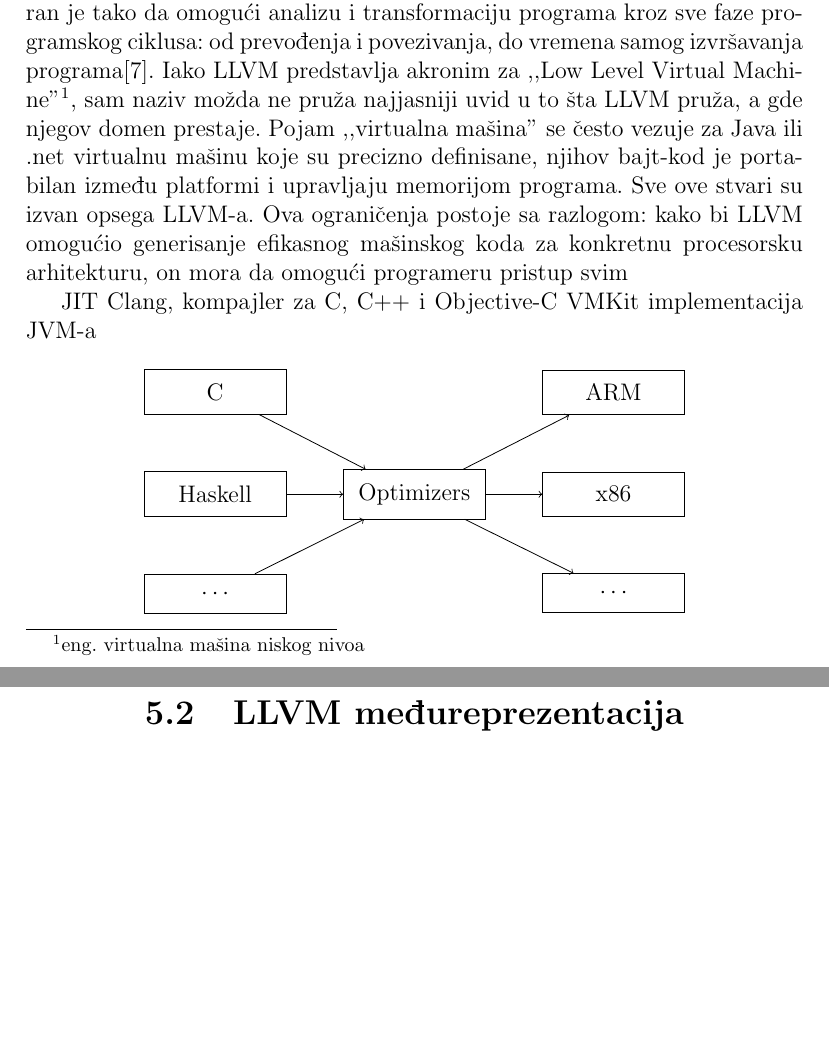
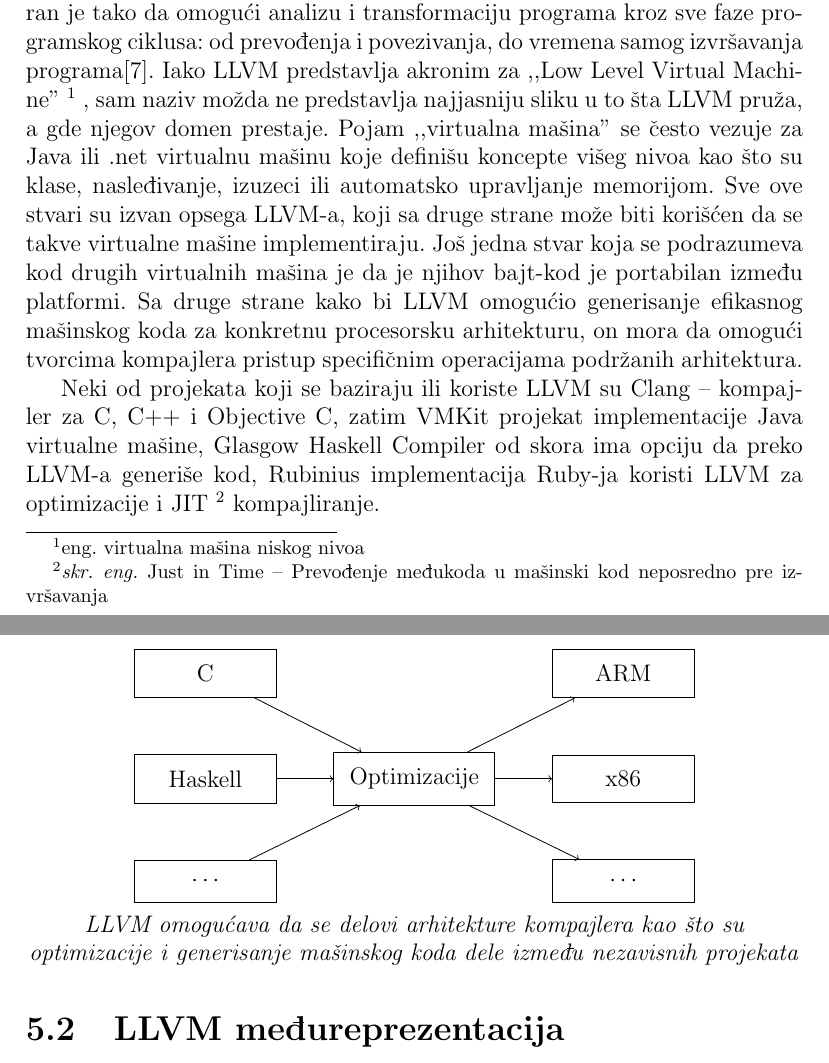
Before and after one commit to StarvingMarvin/llvmj, a LaTeX thesis (thesis/rad.tex, which reads thesis/llvm.tex): two parts of pages 12 and 13 of 16 before the commit and two parts of pages 12 and 13 of 17 after it, joined at a grey line, cut so that both start at the same text, the shorter picture padded with empty space. Compiled offline with pdfLaTeX.

Commit message:
line breaks, ndash, llvm

```diff
--- a/thesis/llvm.tex
+++ b/thesis/llvm.tex
@@ -50,20 +50,31 @@
 %braries and system libraries.
 
 
-LLVM je infrastrujtura za razvijanje optimizujućih prevodilaca. Dizajniran je tako da omogući analizu i transformaciju programa kroz sve faze programskog ciklusa: od prevođenja i povezivanja, do vremena samog izvršavanja programa\cite{llvm-cgo04}. Iako LLVM predstavlja akronim za ,,Low Level Virtual Machine''\footnote{eng. virtualna mašina niskog nivoa}, sam naziv možda ne pruža najjasniji uvid u to šta LLVM pruža, a gde njegov domen prestaje. Pojam ,,virtualna mašina'' se često vezuje za Java ili .net virtualnu mašinu koje su precizno definisane, njihov bajt-kod je portabilan između platformi i upravljaju memorijom programa. Sve ove stvari su izvan opsega LLVM-a. Ova ograničenja postoje sa razlogom: kako bi LLVM omogućio generisanje efikasnog mašinskog koda za konkretnu procesorsku arhitekturu, on mora da omogući programeru pristup svim
+LLVM je infrastrujtura za razvijanje optimizujućih prevodilaca. Dizajniran je tako da omogući analizu i transformaciju programa kroz sve faze programskog ciklusa: od prevođenja i povezivanja, do vremena samog izvršavanja programa\cite{llvm-cgo04}.
+Iako LLVM predstavlja akronim za ,,Low Level Virtual Machine''
+\footnote{eng. virtualna mašina niskog nivoa}
+, sam naziv možda ne predstavlja najjasniju sliku u to šta LLVM pruža, a gde njegov domen prestaje.
+Pojam ,,virtualna mašina'' se često vezuje za Java ili .net virtualnu mašinu koje definišu koncepte višeg nivoa kao što su klase, nasleđivanje, izuzeci ili automatsko upravljanje memorijom.
+Sve ove stvari su izvan opsega LLVM-a, koji sa druge strane može biti korišćen da se takve virtualne mašine implementiraju.
+Još jedna stvar koja se podrazumeva kod drugih virtualnih mašina je da je njihov bajt-kod je portabilan između platformi.
+Sa druge strane kako bi LLVM omogućio generisanje efikasnog mašinskog koda za konkretnu procesorsku arhitekturu, on mora da omogući tvorcima kompajlera pristup specifičnim operacijama podržanih arhitektura.
 
-JIT
-Clang, kompajler za C, C++ i Objective-C
-VMKit implementacija JVM-a \\
+Neki od projekata koji se baziraju ili koriste LLVM su Clang \ndash kompajler za C, C++ i Objective C,
+zatim VMKit projekat implementacije Java virtualne mašine,
+Glasgow Haskell Compiler od skora ima opciju da preko LLVM-a generiše kod,
+Rubinius implementacija Ruby-ja koristi LLVM za optimizacije i JIT
+\footnote{\skr \eng Just in Time \ndash Prevođenje međukoda u mašinski kod neposredno pre izvršavanja}
+kompajliranje.
 
-\centering
+\begin{center}
+
 \begin{tikzpicture}
-	[inner sep=2.5mm,
+	[inner sep=2.8mm,
 	box/.style={rectangle, draw, minimum width=25mm, }]
 	\node[box] (c-frontend)   {C};
 	\node[box] (haskell-frontend)  [below=of c-frontend]  {Haskell};
 	\node[box] (other-frontend)  [below=of haskell-frontend]  {$\cdots$};
-	\node[box] (optimizers)  [right=of haskell-frontend]  {Optimizers}
+	\node[box] (optimizers)  [right=of haskell-frontend]  {Optimizacije}
 		edge [<-] (c-frontend)
 		edge [<-] (haskell-frontend)
 		edge [<-] (other-frontend);
@@ -73,7 +84,10 @@ VMKit implementacija JVM-a \\
 		edge [<-] (optimizers);
 	\node[box] (other-backend) [below=of x86-backend] {$\cdots$}
 	edge [<-] (optimizers);
-\end{tikzpicture}
+\end{tikzpicture} \\
+
+\textit{LLVM omogućava da se delovi arhitekture kompajlera kao što su optimizacije i generisanje mašinskog koda dele između nezavisnih projekata}
+\end{center}
 
 \section{LLVM međureprezentacija}
 
--- a/thesis/rad.tex
+++ b/thesis/rad.tex
@@ -15,6 +15,7 @@
 \newcommand{\mj}[1]{\texttt{#1}}
 \newcommand{\eng}{\textit{eng. {}}}
 \newcommand{\skr}{\textit{skr. {}}}
+\newcommand{\ndash}{\textendash {} }
 
 %opening
 \title{MicroJava na LLVM infrastrukturi}
```
Also changed, not shown: thesis/antlr.tex (+18 -5 lines), thesis/intro.tex (+14 -3 lines), thesis/llvm.tex (8 more changed lines).
